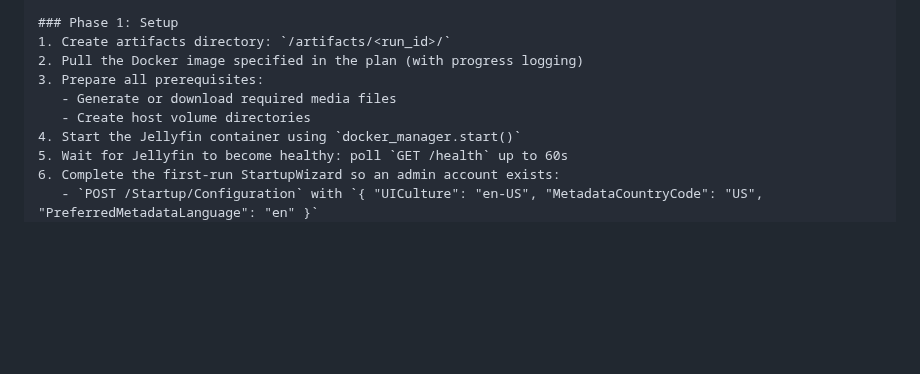
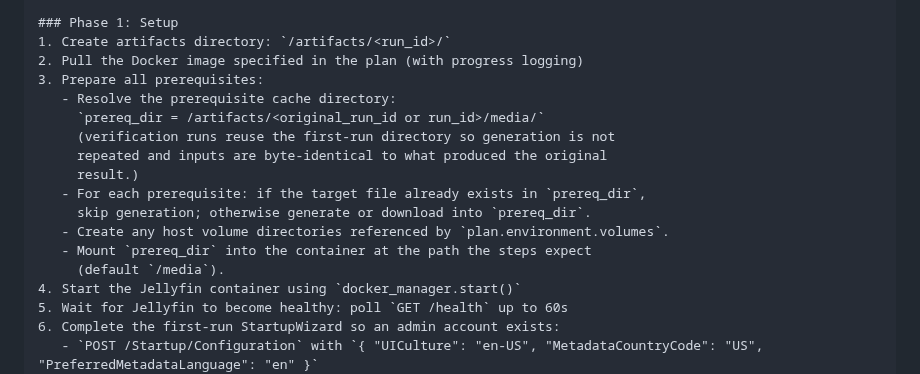
Before and after one commit to felix920506/jellyfin-auto-tester-kt, a Markdown page: plans/plan-stage2-execution.md, the part around the change. Drawn GitHub-style; blank space fills up the shorter version.

Commit message:
Fix 6: persist prerequisite artifacts across verification run
build_verification_plan copies prerequisites unchanged but Phase 1
re-executed generation, doubling cost and risking input drift if the
generator is non-deterministic. Resolve the prereq directory via
original_run_id, skip generation when files already exist, and document
the contract in both Stage 2 and Stage 3 plans.

Co-Authored-By: Claude Sonnet 4.6 <noreply@anthropic.com>

```diff
--- a/plans/plan-stage2-execution.md
+++ b/plans/plan-stage2-execution.md
@@ -86,8 +86,16 @@ A `run_id` (UUID) for artifact namespacing.
 1. Create artifacts directory: `/artifacts/<run_id>/`
 2. Pull the Docker image specified in the plan (with progress logging)
 3. Prepare all prerequisites:
-   - Generate or download required media files
-   - Create host volume directories
+   - Resolve the prerequisite cache directory:
+     `prereq_dir = /artifacts/<original_run_id or run_id>/media/`
+     (verification runs reuse the first-run directory so generation is not
+     repeated and inputs are byte-identical to what produced the original
+     result.)
+   - For each prerequisite: if the target file already exists in `prereq_dir`,
+     skip generation; otherwise generate or download into `prereq_dir`.
+   - Create any host volume directories referenced by `plan.environment.volumes`.
+   - Mount `prereq_dir` into the container at the path the steps expect
+     (default `/media`).
 4. Start the Jellyfin container using `docker_manager.start()`
 5. Wait for Jellyfin to become healthy: poll `GET /health` up to 60s
 6. Complete the first-run StartupWizard so an admin account exists:
```
Also changed, not shown: plans/plan-stage3-report.md (+4 -0 lines).
